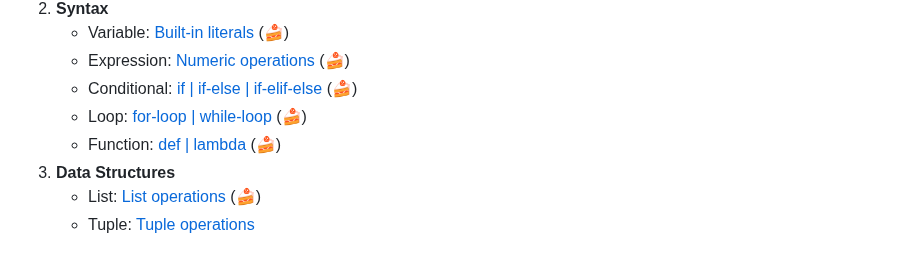
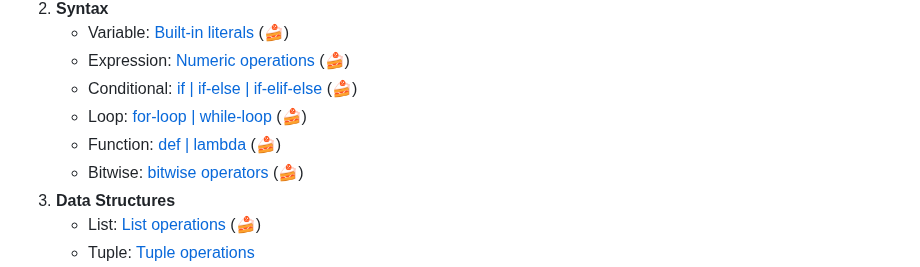
Before and after one commit to huangsam/ultimate-python, a Markdown page: README.md, the part around the change. Rendered like a GitHub page.

```diff
--- a/README.md
+++ b/README.md
@@ -83,6 +83,7 @@ There are two ways of running the modules:
     - Conditional: [if | if-else | if-elif-else](ultimatepython/syntax/conditional.py) (:cake:)
     - Loop: [for-loop | while-loop](ultimatepython/syntax/loop.py) (:cake:)
     - Function: [def | lambda](ultimatepython/syntax/function.py) (:cake:)
+    - Bitwise: [bitwise operators](ultimatepython/syntax/bitwise.py) (:cake:)
 3. **Data Structures**
     - List: [List operations](ultimatepython/data_structures/list.py) (:cake:)
     - Tuple: [Tuple operations](ultimatepython/data_structures/tuple.py)
```
